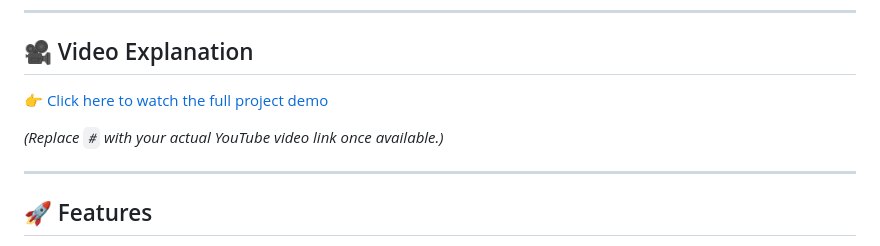
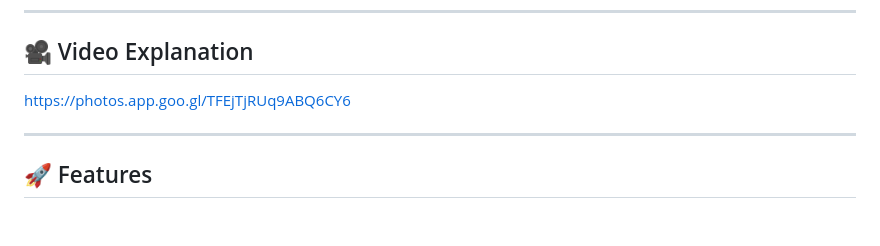
Before and after one commit to hsg001-95/agrihorti_vision, a Markdown page: README.md, the part around the change. Drawn GitHub-style; blank space fills up the shorter version.

```diff
--- a/README.md
+++ b/README.md
@@ -29,9 +29,7 @@ AgriHorti Vision is developed to work fully **offline after first load**, ensuri
 ---
 
 ## 🎥 Video Explanation
-[👉 Click here to watch the full project demo](#)
-
-*(Replace `#` with your actual YouTube video link once available.)*
+https://photos.app.goo.gl/TFEjTjRUq9ABQ6CY6
 
 ---
 
```
